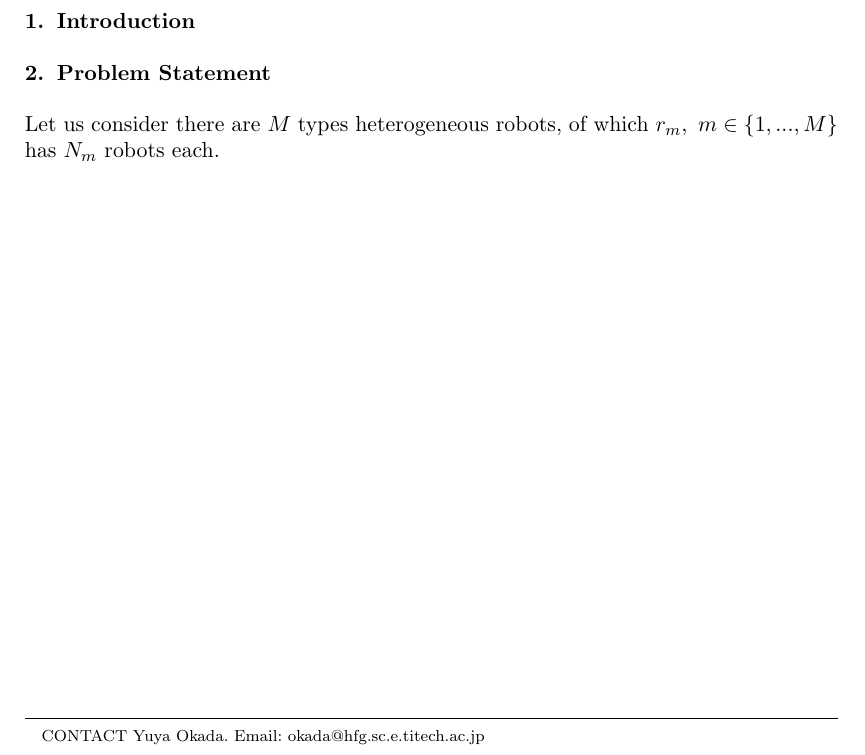
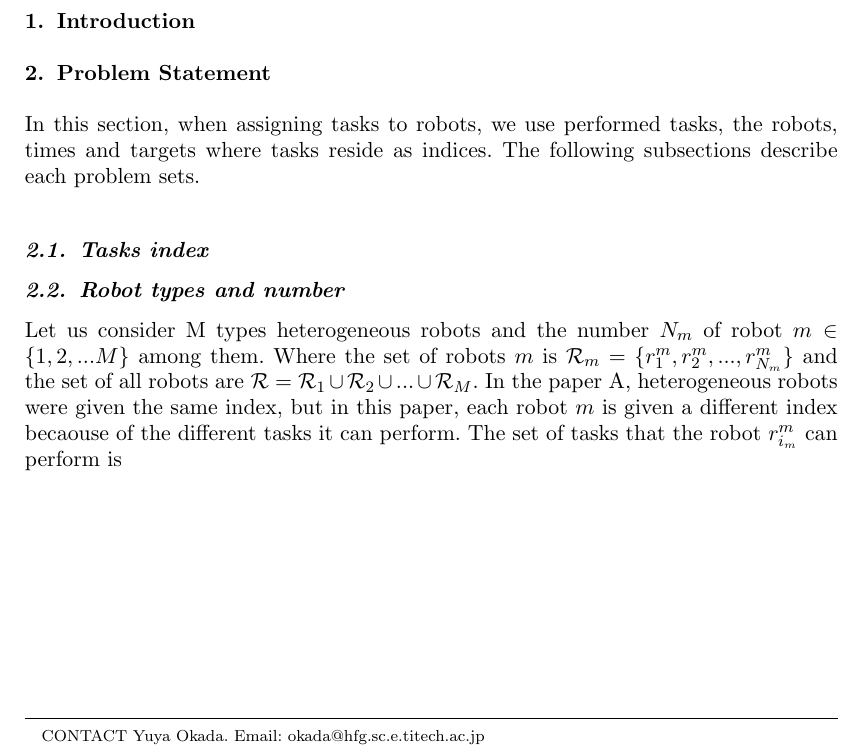
Before and after one commit to unclearborder/T_SICE_202201, a LaTeX document (main.tex): part of the page, cut so that both start at the same text. Compiled offline with pdfLaTeX.

Commit message:
starting write

```diff
--- a/main.tex
+++ b/main.tex
@@ -57,7 +57,17 @@
 \section{Introduction}
 
 \section{Problem Statement}
-Let us consider there are $M$ types heterogeneous robots, of which $r_m,~m\in\{1,...,M\}$ has $N_m$ robots each.
+% Let us consider there are $M$ types heterogeneous robots, of which $r_m,~m\in\{1,...,M\}$ has $N_m$ robots each.
+In this section, when assigning tasks to robots, we use performed tasks, the robots, times and targets where tasks reside as indices.
+The following subsections describe each problem sets.
+
+\subsection{Tasks index}
 
 
+\subsection{Robot types and number}
+Let us consider M types heterogeneous robots and the number $N_m$ of robot $m\in\{1,2,...M\}$ among them.
+Where the set of robots $m$ is $\mathcal{R}_m=\{r^m_1,r^m_2,...,r^m_{N_m}\}$ and the set of all robots are $\mathcal{R}=\mathcal{R}_1\cup\mathcal{R}_2\cup ... \cup\mathcal{R}_M$.
+In the paper A, heterogeneous robots were given the same index, but in this paper, each robot $m$ is given a different index becaouse of the different tasks it can perform.
+The set of tasks that the robot $r^m_{i_m}$ can perform is
+
 \end{document}
```
